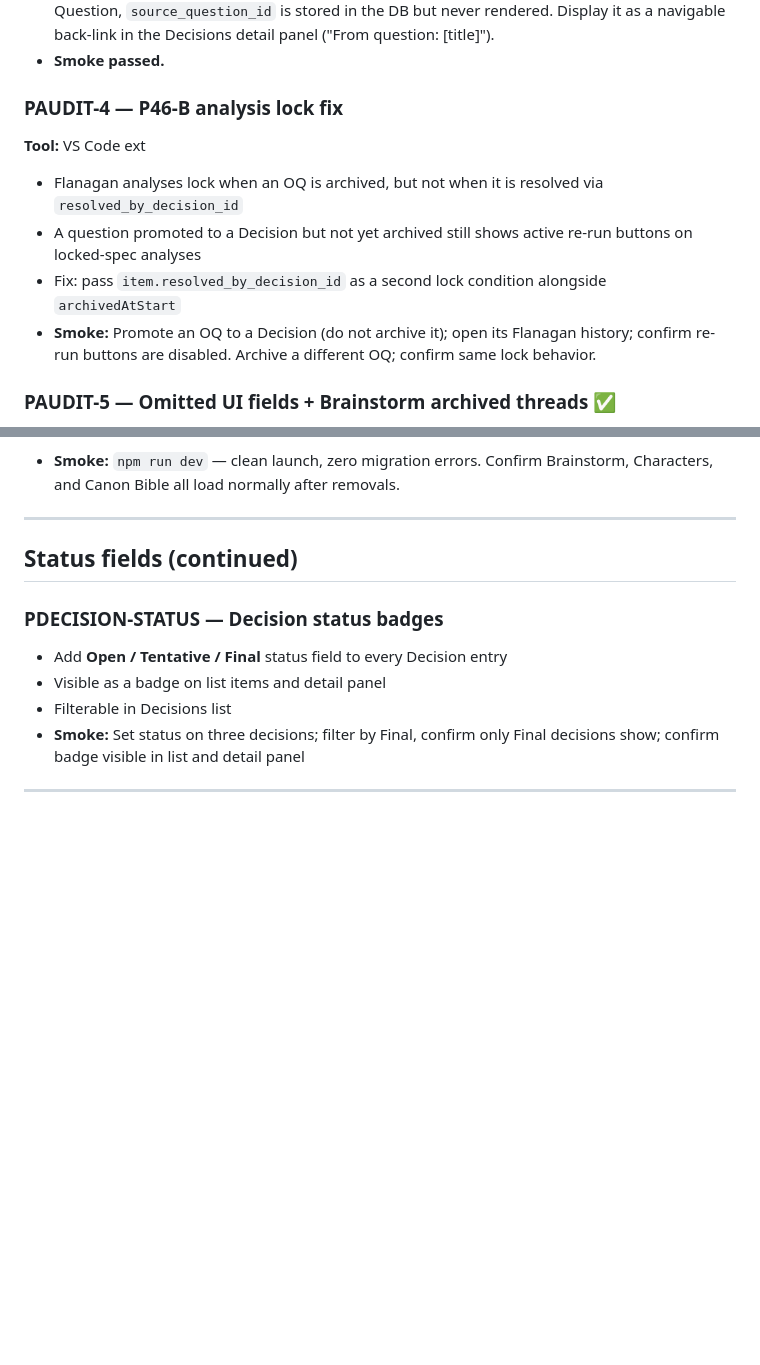
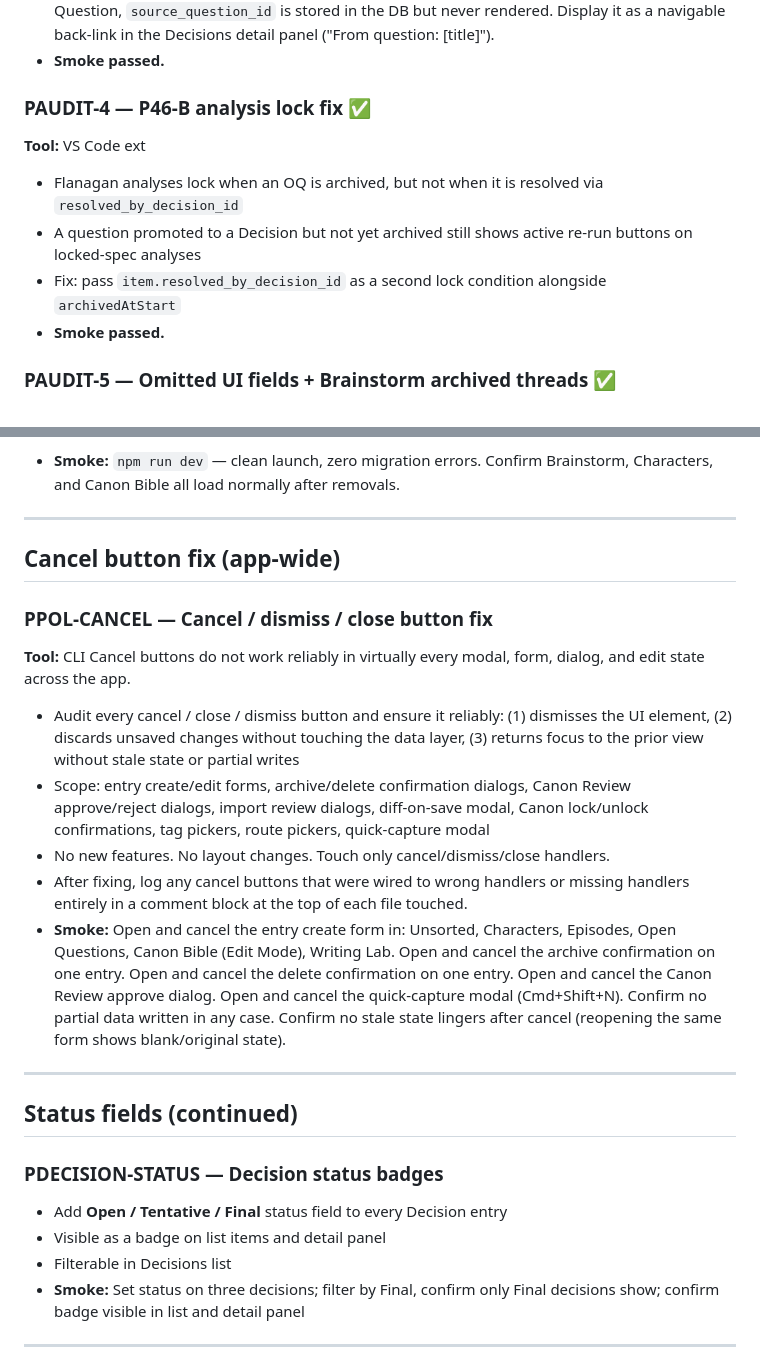
Before and after one commit to courtneydowns/revival-bible-studio, a Markdown page: docs/BUILD_PLAN_ONGOING.md, 2 parts joined by grey strips. Rendered like a GitHub page; blank space fills up the shorter version.

```diff
--- a/docs/BUILD_PLAN_ONGOING.md
+++ b/docs/BUILD_PLAN_ONGOING.md
@@ -357,12 +357,12 @@ Two plain UI omissions, same file, grouped:
 - **Decisions source_question_id back-link:** When a Decision was promoted from an Open Question, `source_question_id` is stored in the DB but never rendered. Display it as a navigable back-link in the Decisions detail panel ("From question: [title]").
 - **Smoke passed.**
 
-### PAUDIT-4 — P46-B analysis lock fix
+### PAUDIT-4 — P46-B analysis lock fix ✅
 **Tool:** VS Code ext
 - Flanagan analyses lock when an OQ is archived, but not when it is resolved via `resolved_by_decision_id`
 - A question promoted to a Decision but not yet archived still shows active re-run buttons on locked-spec analyses
 - Fix: pass `item.resolved_by_decision_id` as a second lock condition alongside `archivedAtStart`
-- **Smoke:** Promote an OQ to a Decision (do not archive it); open its Flanagan history; confirm re-run buttons are disabled. Archive a different OQ; confirm same lock behavior.
+- **Smoke passed.**
 
 ### PAUDIT-5 — Omitted UI fields + Brainstorm archived threads ✅
 **Tool:** VS Code ext / CLI (multi-file)
@@ -409,6 +409,20 @@ Remove dead IPC bridges confirmed by the audit as having no renderer callers. Mu
 **DB columns:** leave all schema-forward columns in place (`category`, `canon_promoted_entry_id`, `external_url`, `canon_character_id`, `canon_episode_id`, `decided_at`). These are planned features; SQLite column drops require table recreation.
 
 - **Smoke:** `npm run dev` — clean launch, zero migration errors. Confirm Brainstorm, Characters, and Canon Bible all load normally after removals.
+
+---
+
+## Cancel button fix (app-wide)
+
+### PPOL-CANCEL — Cancel / dismiss / close button fix
+**Tool:** CLI
+Cancel buttons do not work reliably in virtually every modal, form, dialog, and edit state across the app.
+
+- Audit every cancel / close / dismiss button and ensure it reliably: (1) dismisses the UI element, (2) discards unsaved changes without touching the data layer, (3) returns focus to the prior view without stale state or partial writes
+- Scope: entry create/edit forms, archive/delete confirmation dialogs, Canon Review approve/reject dialogs, import review dialogs, diff-on-save modal, Canon lock/unlock confirmations, tag pickers, route pickers, quick-capture modal
+- No new features. No layout changes. Touch only cancel/dismiss/close handlers.
+- After fixing, log any cancel buttons that were wired to wrong handlers or missing handlers entirely in a comment block at the top of each file touched.
+- **Smoke:** Open and cancel the entry create form in: Unsorted, Characters, Episodes, Open Questions, Canon Bible (Edit Mode), Writing Lab. Open and cancel the archive confirmation on one entry. Open and cancel the delete confirmation on one entry. Open and cancel the Canon Review approve dialog. Open and cancel the quick-capture modal (Cmd+Shift+N). Confirm no partial data written in any case. Confirm no stale state lingers after cancel (reopening the same form shows blank/original state).
 
 ---
 
```
Also changed, not shown: CLAUDE_ONGOING.md (deleted, +0 -310 lines), docs/TOOL_ROUTING_ONGOING.md (+5 -4 lines).
